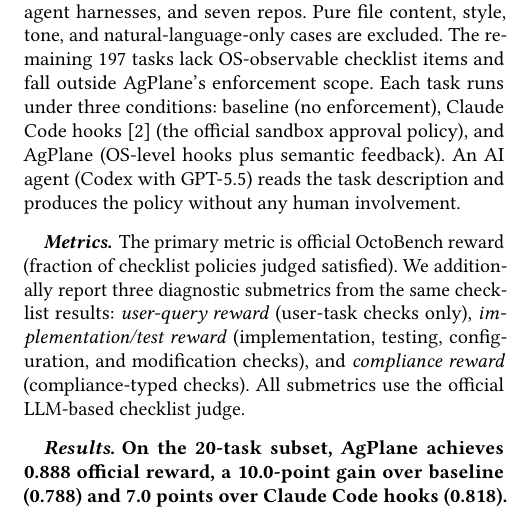
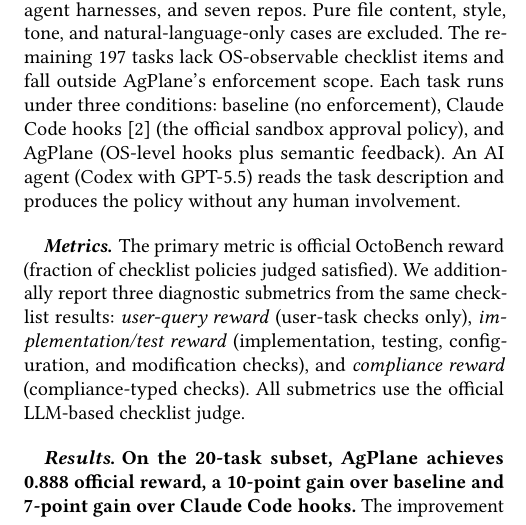
Before and after one commit to yunwei37/actplane-atc, a LaTeX paper (main.tex, which reads sections/05-evaluation.tex): part of one column of page 11 of 15, cut so that both start at the same text. Compiled offline with pdfLaTeX.

Commit message:
Refine evaluation results by simplifying reward gain descriptions for clarity

```diff
--- a/sections/05-evaluation.tex
+++ b/sections/05-evaluation.tex
@@ -388,8 +388,8 @@ reward components.}
 
 \paragraph{Results.}
 \noindent\textbf{On the 20-task subset, \sys{} achieves 0.888 official
-reward, a 10.0-point gain over baseline (0.788) and 7.0~points over
-Claude Code hooks (0.818).}
+reward, a 10-point gain over baseline and 7-point gain over
+Claude Code hooks.}
 The improvement is not limited to compliance-typed checks:
 user-query reward rises by 28.2~points and
 implementation/test reward by 25.0~points over baseline. These results
```
